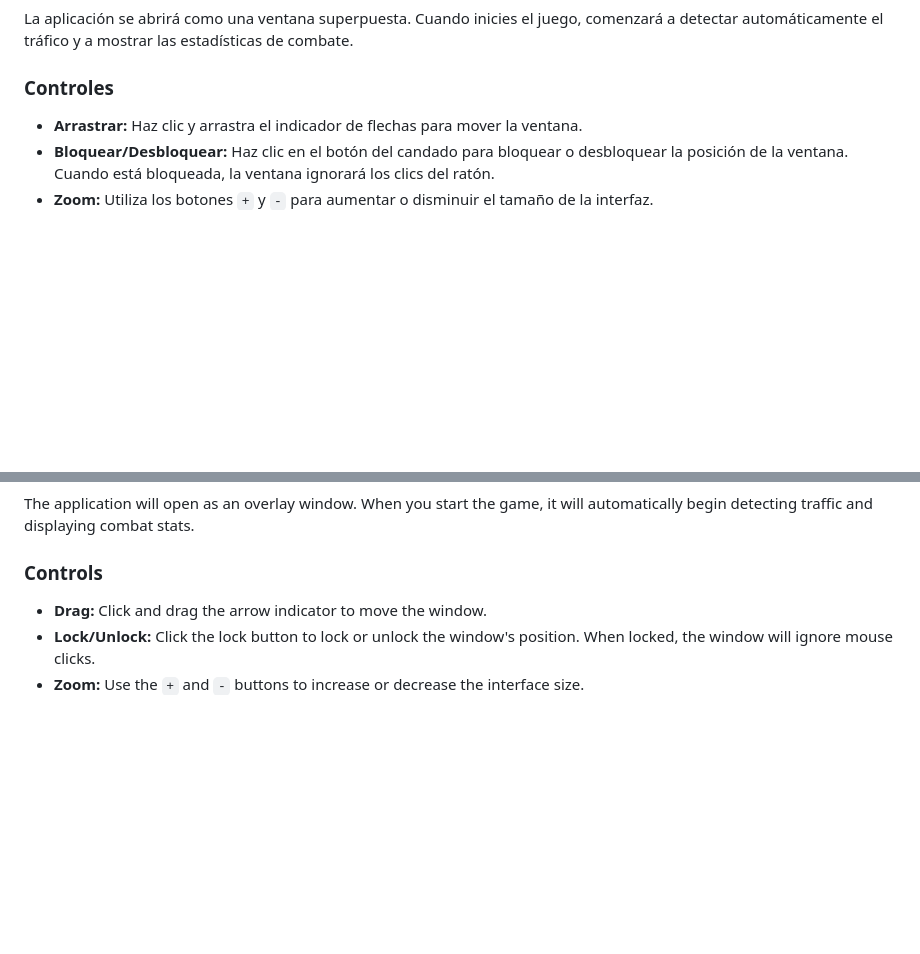
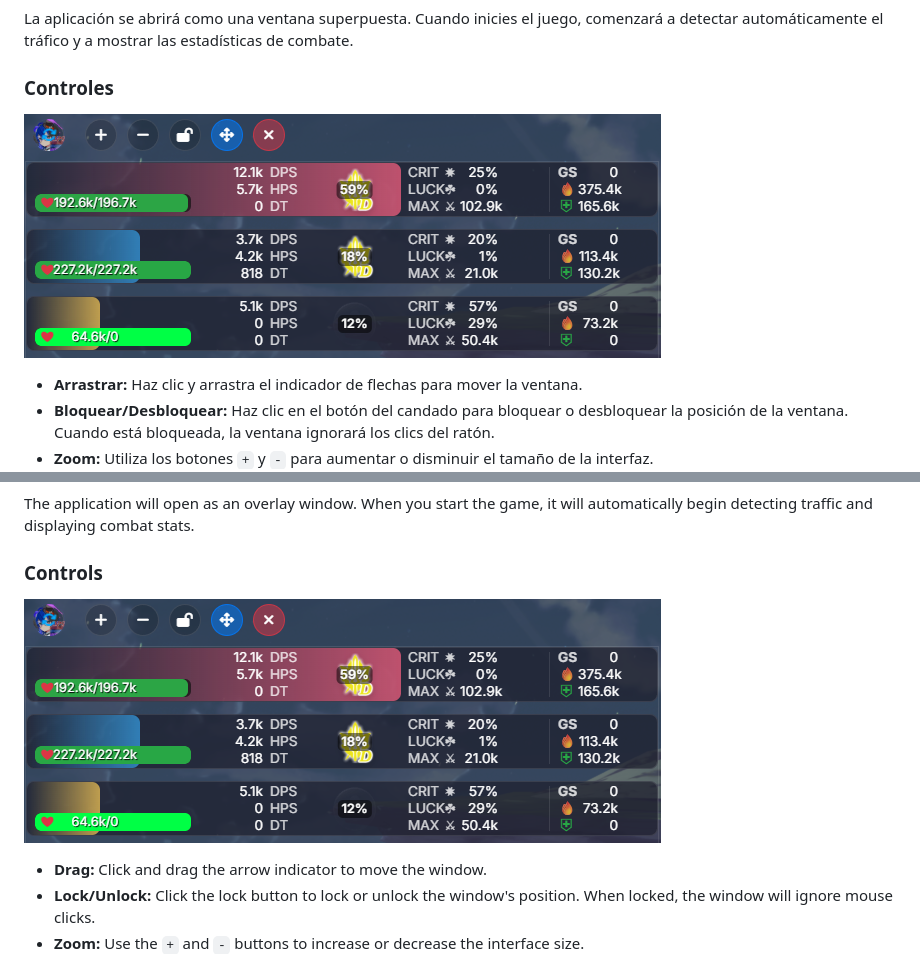
Before and after one commit to mrsnakke/BPSR-Meter, a Markdown page: README.md, 2 parts joined by grey strips. GitHub-like rendering; pictures changed too: Controles.png (added); blank space fills up the shorter version.

Commit message:
docs: Añade imagen de controles al README

```diff
--- a/README.md
+++ b/README.md
@@ -57,6 +57,8 @@ Una vez instalada, puedes iniciar la aplicación desde el menú de inicio o el a
 La aplicación se abrirá como una ventana superpuesta. Cuando inicies el juego, comenzará a detectar automáticamente el tráfico y a mostrar las estadísticas de combate.
 
 ### Controles
+
+![Controles](Controles.png)
 
 - **Arrastrar:** Haz clic y arrastra el indicador de flechas para mover la ventana.
 - **Bloquear/Desbloquear:** Haz clic en el botón del candado para bloquear o desbloquear la posición de la ventana. Cuando está bloqueada, la ventana ignorará los clics del ratón.
@@ -158,6 +160,8 @@ The application will open as an overlay window. When you start the game, it will
 
 ### Controls
 
+![Controls](Controles.png)
+
 - **Drag:** Click and drag the arrow indicator to move the window.
 - **Lock/Unlock:** Click the lock button to lock or unlock the window's position. When locked, the window will ignore mouse clicks.
 - **Zoom:** Use the `+` and `-` buttons to increase or decrease the interface size.
```
